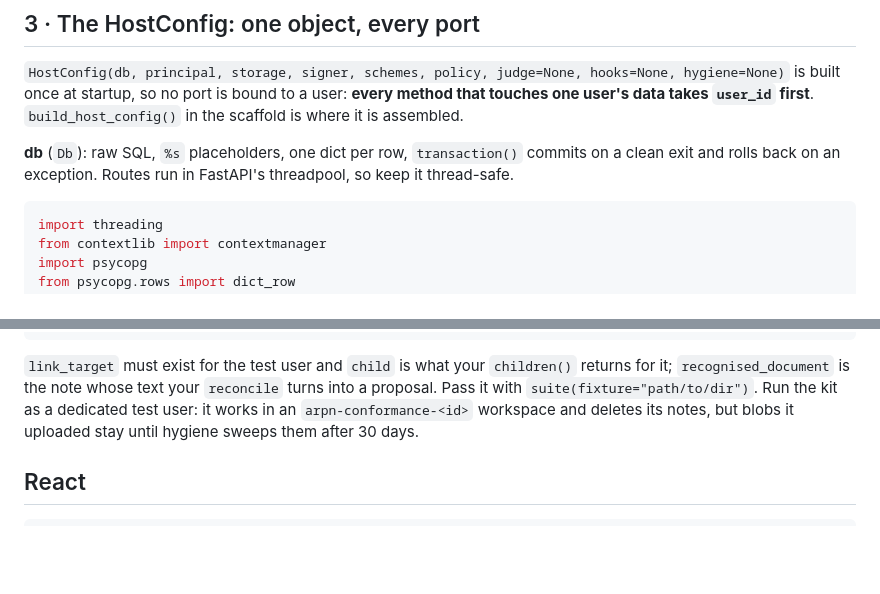
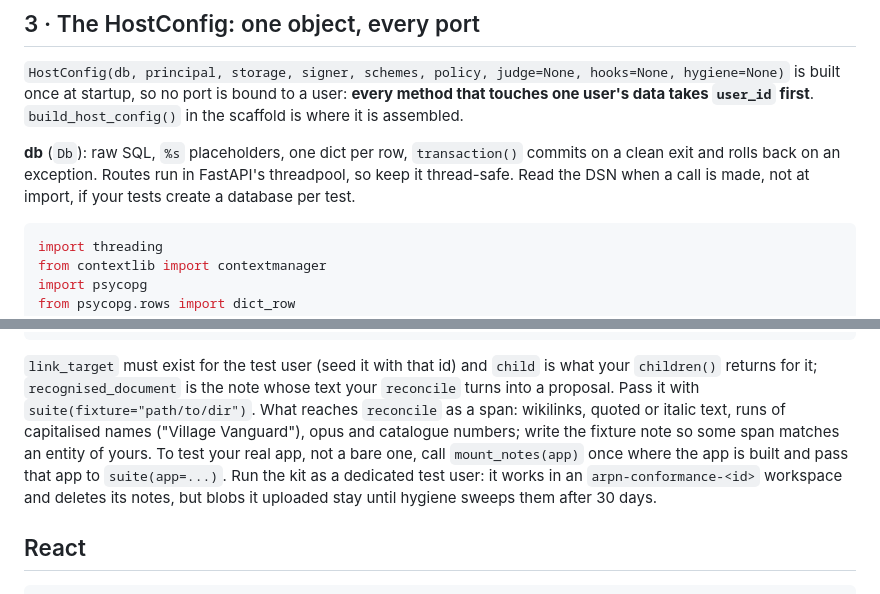
Before and after one commit to dneigler/arp-notes, a Markdown page: INTEGRATING.md, 2 parts joined by grey strips. GitHub-like rendering; blank space fills up the shorter version.

Commit message:
C9: INTEGRATING.md folds in the rehearsal's friction — lazy DSN, what becomes a span, testing the real app (ga-mxal.23)
Co-Authored-By: Claude Sonnet 5.5 <noreply@anthropic.com>

````diff
--- a/INTEGRATING.md
+++ b/INTEGRATING.md
@@ -44,7 +44,8 @@ is built once at startup, so no port is bound to a user: **every method that tou
 takes `user_id` first**. `build_host_config()` in the scaffold is where it is assembled.
 
 **db** (`Db`): raw SQL, `%s` placeholders, one dict per row, `transaction()` commits on a clean
-exit and rolls back on an exception. Routes run in FastAPI's threadpool, so keep it thread-safe.
+exit and rolls back on an exception. Routes run in FastAPI's threadpool, so keep it thread-safe. Read the
+DSN when a call is made, not at import, if your tests create a database per test.
 
 ```python
 import threading
@@ -394,9 +395,12 @@ and the notes it names; copy `packages/conformance/fixtures/` and edit it):
 }
 ```
 
-`link_target` must exist for the test user and `child` is what your `children()` returns for it;
+`link_target` must exist for the test user (seed it with that id) and `child` is what your `children()` returns for it;
 `recognised_document` is the note whose text your `reconcile` turns into a proposal. Pass it with
-`suite(fixture="path/to/dir")`. Run the kit as a dedicated test user: it works in an
+`suite(fixture="path/to/dir")`. What reaches `reconcile` as a span: wikilinks, quoted or italic
+text, runs of capitalised names ("Village Vanguard"), opus and catalogue numbers; write the
+fixture note so some span matches an entity of yours. To test your real app, not a bare one, call
+`mount_notes(app)` once where the app is built and pass that app to `suite(app=...)`. Run the kit as a dedicated test user: it works in an
 `arpn-conformance-<id>` workspace and deletes its notes, but blobs it uploaded stay until hygiene
 sweeps them after 30 days.
 
````
